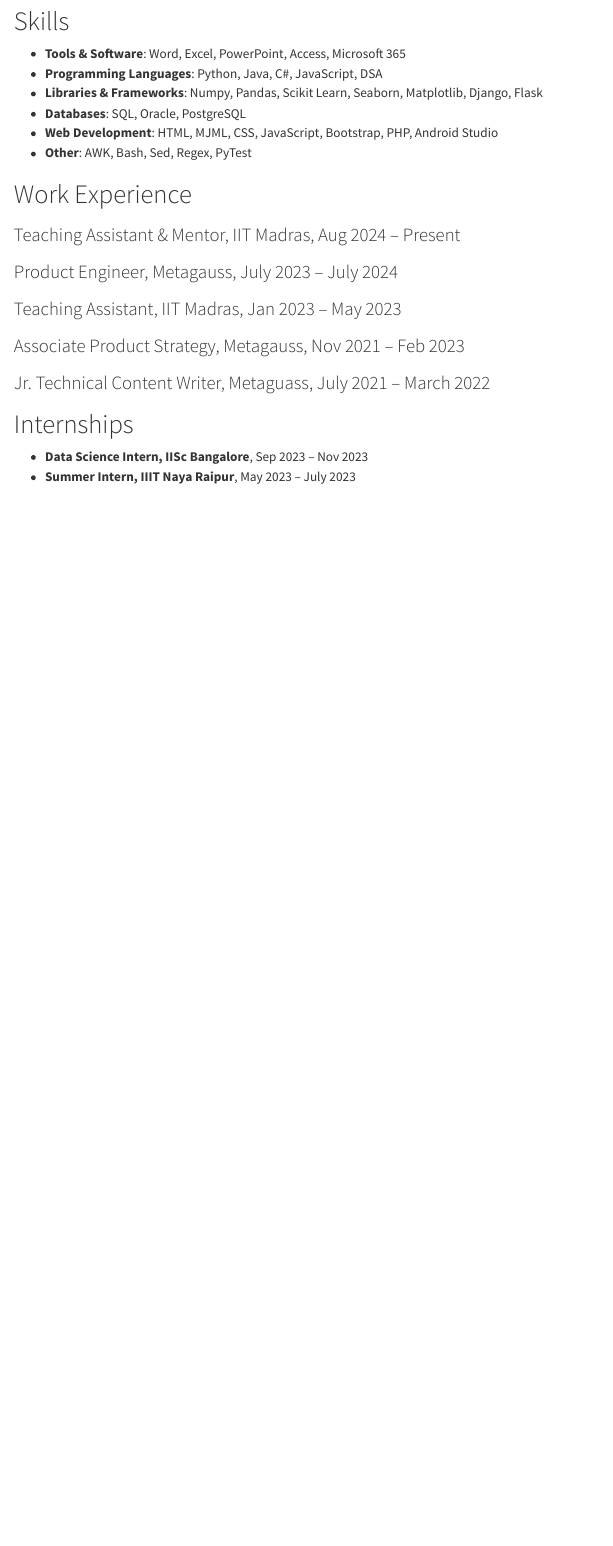
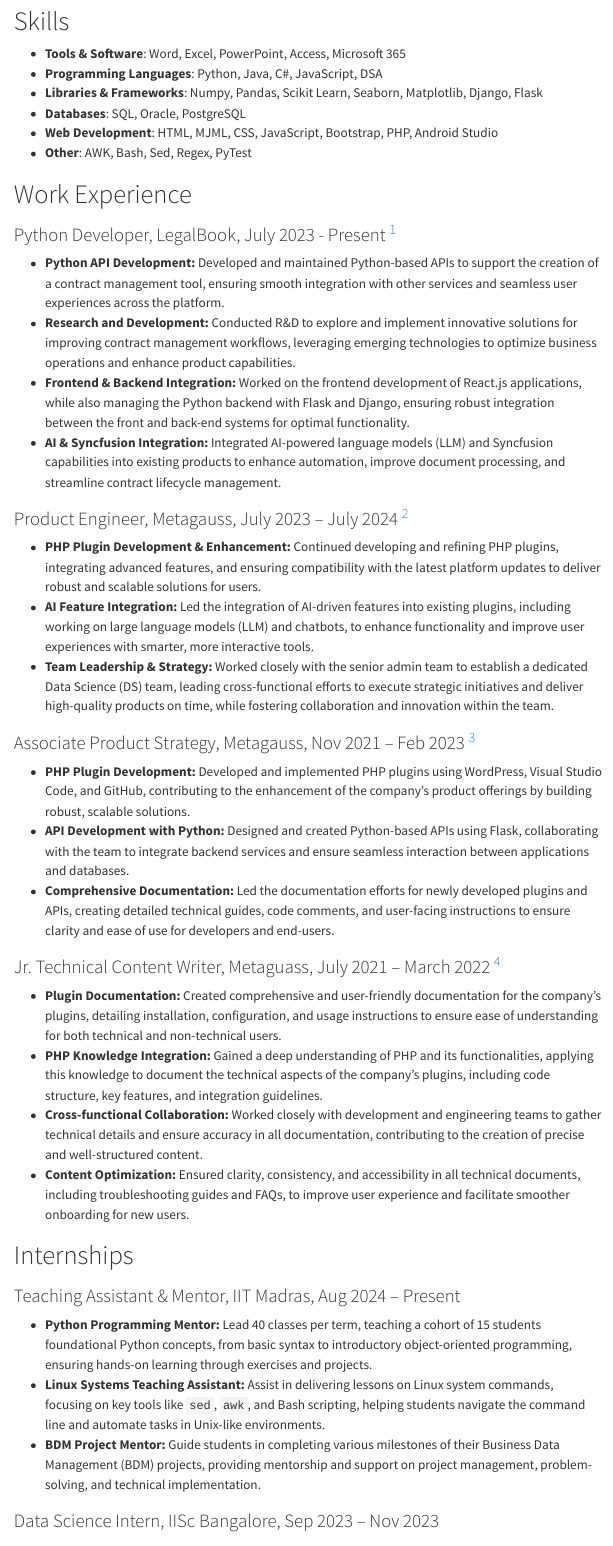
Before and after one commit to brpuneet898/portfolio, a Quarto document (portfolio.qmd): the page in a window 1100 px wide, from 670 px down. Rendered offline with R 4.5, knitr and Pandoc in place of Quarto, with nearby package versions; menus at the side of the page are left out.

Commit message:
added exp

```diff
--- a/portfolio.qmd
+++ b/portfolio.qmd
@@ -41,23 +41,35 @@
 
 # Work Experience {.anchor #work-experience}
 
-### Teaching Assistant & Mentor, IIT Madras, Aug 2024 – Present
+### Python Developer, LegalBook, July 2023 - Present [^1]
+- **Python API Development:** Developed and maintained Python-based APIs to support the creation of a contract management tool, ensuring smooth integration with other services and seamless user experiences across the platform.
+- **Research and Development:** Conducted R&D to explore and implement innovative solutions for improving contract management workflows, leveraging emerging technologies to optimize business operations and enhance product capabilities.
+- **Frontend & Backend Integration:** Worked on the frontend development of React.js applications, while also managing the Python backend with Flask and Django, ensuring robust integration between the front and back-end systems for optimal functionality.
+- **AI & Syncfusion Integration:** Integrated AI-powered language models (LLM) and Syncfusion capabilities into existing products to enhance automation, improve document processing, and streamline contract lifecycle management.
 
-### Product Engineer, Metagauss, July 2023 – July 2024
-<!-- - Worked on data cleaning and feature engineering for predictive modeling.
-- Applied machine learning algorithms to build models for customer segmentation.
-- Visualized key insights using tools like Seaborn and Matplotlib to present findings to the team. -->
 
-### Teaching Assistant, IIT Madras, Jan 2023 – May 2023
+### Product Engineer, Metagauss, July 2023 – July 2024 [^1]
+- **PHP Plugin Development & Enhancement:** Continued developing and refining PHP plugins, integrating advanced features, and ensuring compatibility with the latest platform updates to deliver robust and scalable solutions for users.
+- **AI Feature Integration:** Led the integration of AI-driven features into existing plugins, including working on large language models (LLM) and chatbots, to enhance functionality and improve user experiences with smarter, more interactive tools.
+- **Team Leadership & Strategy:** Worked closely with the senior admin team to establish a dedicated Data Science (DS) team, leading cross-functional efforts to execute strategic initiatives and deliver high-quality products on time, while fostering collaboration and innovation within the team.
 
-### Associate Product Strategy, Metagauss, Nov 2021 – Feb 2023
-<!-- - Developed web applications using Django and Flask frameworks.
-- Implemented database systems using PostgreSQL for efficient data storage and retrieval.
-- Collaborated with the design team to improve UI/UX for client projects. -->
+### Associate Product Strategy, Metagauss, Nov 2021 – Feb 2023 [^1]
+- **PHP Plugin Development:** Developed and implemented PHP plugins using WordPress, Visual Studio Code, and GitHub, contributing to the enhancement of the company’s product offerings by building robust, scalable solutions.
+- **API Development with Python:** Designed and created Python-based APIs using Flask, collaborating with the team to integrate backend services and ensure seamless interaction between applications and databases.
+- **Comprehensive Documentation:** Led the documentation efforts for newly developed plugins and APIs, creating detailed technical guides, code comments, and user-facing instructions to ensure clarity and ease of use for developers and end-users.
 
-### Jr. Technical Content Writer, Metaguass, July 2021 – March 2022
+### Jr. Technical Content Writer, Metaguass, July 2021 – March 2022 [^1]
+- **Plugin Documentation:** Created comprehensive and user-friendly documentation for the company's plugins, detailing installation, configuration, and usage instructions to ensure ease of understanding for both technical and non-technical users.
+- **PHP Knowledge Integration:** Gained a deep understanding of PHP and its functionalities, applying this knowledge to document the technical aspects of the company's plugins, including code structure, key features, and integration guidelines.
+- **Cross-functional Collaboration:** Worked closely with development and engineering teams to gather technical details and ensure accuracy in all documentation, contributing to the creation of precise and well-structured content.
+- **Content Optimization:** Ensured clarity, consistency, and accessibility in all technical documents, including troubleshooting guides and FAQs, to improve user experience and facilitate smoother onboarding for new users.
 
 # Internships {.anchor #internships}
 
-- **Data Science Intern, IISc Bangalore**, Sep 2023 – Nov 2023
-- **Summer Intern, IIIT Naya Raipur**, May 2023 – July 2023
+### Teaching Assistant & Mentor, IIT Madras, Aug 2024 – Present
+- **Python Programming Mentor:** Lead 40 classes per term, teaching a cohort of 15 students foundational Python concepts, from basic syntax to introductory object-oriented programming, ensuring hands-on learning through exercises and projects.
+- **Linux Systems Teaching Assistant:** Assist in delivering lessons on Linux system commands, focusing on key tools like `sed`, `awk`, and Bash scripting, helping students navigate the command line and automate tasks in Unix-like environments.
+- **BDM Project Mentor:** Guide students in completing various milestones of their Business Data Management (BDM) projects, providing mentorship and support on project management, problem-solving, and technical implementation.
+
+
+### Data Science Intern, IISc Bangalore, Sep 2023 – Nov 2023
```
Also changed, not shown: portfolio.qmd (16 more changed lines).
